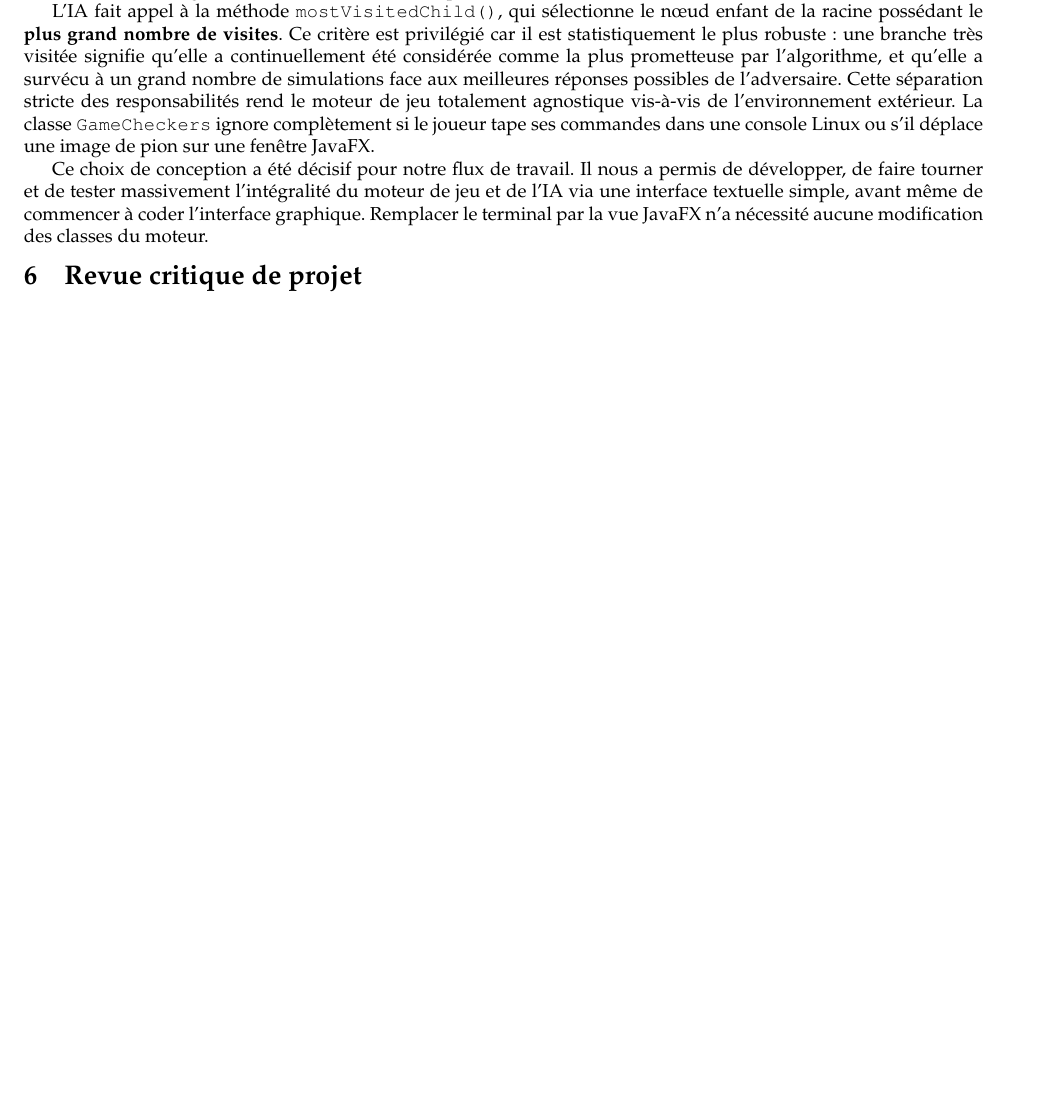
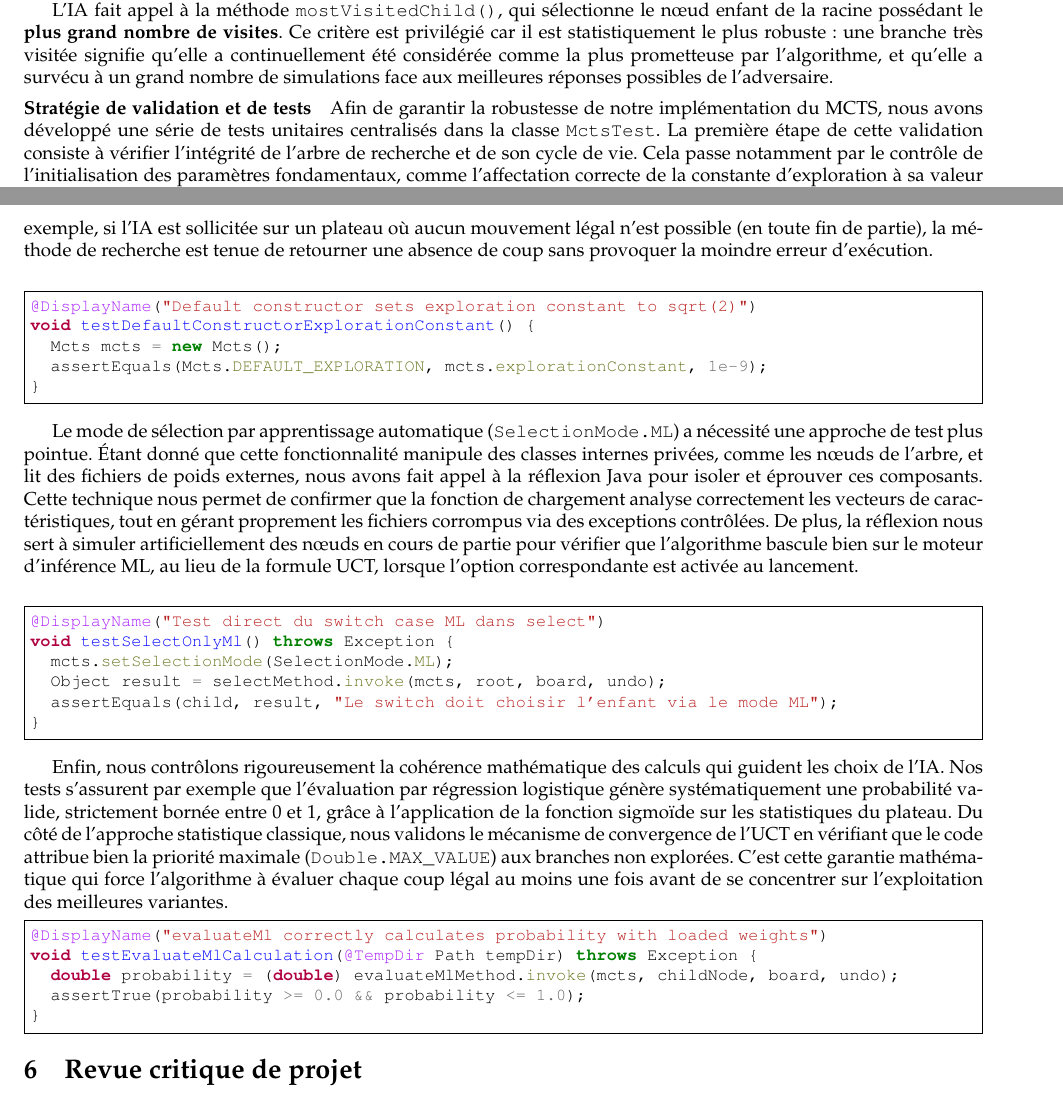
Before and after one commit to Larmure/Checkers, a LaTeX document (pdp/02-final/report.tex): part of page 14 of 15 before the commit and two parts of pages 13 and 14 of 15 after it, the two joined at a grey line, cut so that both start at the same text, the shorter picture padded with empty space. Compiled offline with pdfLaTeX.

Commit message:
Report: mcts tests section

```diff
--- a/pdp/02-final/report.tex
+++ b/pdp/02-final/report.tex
@@ -1153,9 +1155,64 @@ L'IA fait appel à la méthode \texttt{mostVisitedChild()}, qui sélectionne le
 \textbf{plus grand nombre de visites}. Ce critère est privilégié car il est statistiquement le plus robuste : une branche très visitée
 signifie qu'elle a continuellement été considérée comme la plus prometteuse par l'algorithme, et qu'elle a survécu à un grand nombre de
  simulations face aux meilleures réponses possibles de l'adversaire.
-Cette séparation stricte des responsabilités rend le moteur de jeu totalement agnostique vis-à-vis de l'environnement extérieur. La classe \texttt{GameCheckers} ignore complètement si le joueur tape ses commandes dans une console Linux ou s'il déplace une image de pion sur une fenêtre JavaFX.
 
-Ce choix de conception a été décisif pour notre flux de travail. Il nous a permis de développer, de faire tourner et de tester massivement l'intégralité du moteur de jeu et de l'IA via une interface textuelle simple, avant même de commencer à coder l'interface graphique. Remplacer le terminal par la vue JavaFX n'a nécessité aucune modification des classes du moteur.
+\paragraph{Stratégie de validation et de tests}
+
+Afin de garantir la robustesse de notre implémentation du MCTS, nous avons développé une série de tests unitaires centralisés dans la classe
+\texttt{MctsTest}. La première étape de cette validation consiste à vérifier l'intégrité de l'arbre de recherche et de son cycle de vie. Cela
+passe notamment par le contrôle de l'initialisation des paramètres fondamentaux, comme l'affectation correcte de la constante d'exploration à sa
+valeur théorique par défaut de $\sqrt{2}$. Nous nous assurons également de la stabilité de l'algorithme face aux cas limites. Par exemple, si l'IA
+est sollicitée sur un plateau où aucun mouvement légal n'est possible (en toute fin de partie), la méthode de recherche est tenue de retourner une
+absence de coup sans provoquer la moindre erreur d'exécution. \\
+
+{\small
+\begin{minted}[frame=single]{java}
+@DisplayName("Default constructor sets exploration constant to sqrt(2)")
+void testDefaultConstructorExplorationConstant() {
+  Mcts mcts = new Mcts();
+  assertEquals(Mcts.DEFAULT_EXPLORATION, mcts.explorationConstant, 1e-9);
+}
+\end{minted}
+}
+
+Le mode de sélection par apprentissage automatique (\texttt{SelectionMode.ML}) a nécessité une approche de test plus pointue. Étant donné que
+cette fonctionnalité manipule des classes internes privées, comme les nœuds de l'arbre, et lit des fichiers de poids externes, nous avons fait
+appel à la réflexion Java pour isoler et éprouver ces composants. Cette technique nous permet de confirmer que la fonction de chargement analyse
+ correctement les vecteurs de caractéristiques, tout en gérant proprement les fichiers corrompus via des exceptions contrôlées. De plus, la réflexion
+  nous sert à simuler artificiellement des nœuds en cours de partie pour vérifier que l'algorithme bascule bien sur le moteur d'inférence ML,
+  au lieu de la formule UCT, lorsque l'option correspondante est activée au lancement.\\
+
+{\small
+\begin{minted}[frame=single]{java}
+@DisplayName("Test direct du switch case ML dans select")
+void testSelectOnlyMl() throws Exception {
+  mcts.setSelectionMode(SelectionMode.ML);
+  Object result = selectMethod.invoke(mcts, root, board, undo);
+  assertEquals(child, result, "Le switch doit choisir l'enfant via le mode ML");
+}
+\end{minted}
+}
+
+Enfin, nous contrôlons rigoureusement la cohérence mathématique des calculs qui guident les choix de l'IA. Nos tests s'assurent par exemple que
+l'évaluation par régression logistique génère systématiquement une probabilité valide, strictement bornée entre 0 et 1, grâce à l'application de
+la fonction sigmoïde sur les statistiques du plateau. Du côté de l'approche statistique classique, nous validons le mécanisme de convergence de
+l'UCT en vérifiant que le code attribue bien la priorité maximale (\texttt{Double.MAX\_VALUE}) aux branches non explorées. C'est cette garantie
+mathématique qui force l'algorithme à évaluer chaque coup légal au moins une fois avant de se concentrer sur l'exploitation des meilleures variantes.
+
+{\small
+\begin{minted}[frame=single]{java}
+@DisplayName("evaluateMl correctly calculates probability with loaded weights")
+void testEvaluateMlCalculation(@TempDir Path tempDir) throws Exception {
+  double probability = (double) evaluateMlMethod.invoke(mcts, childNode, board, undo);
+  assertTrue(probability >= 0.0 && probability <= 1.0);
+}
+\end{minted}
+}
+
+% Je ne sais pas d'où ça sort
+% Cette séparation stricte des responsabilités rend le moteur de jeu totalement agnostique vis-à-vis de l'environnement extérieur. La classe \texttt{GameCheckers} ignore complètement si le joueur tape ses commandes dans une console Linux ou s'il déplace une image de pion sur une fenêtre JavaFX.
+
+% Ce choix de conception a été décisif pour notre flux de travail. Il nous a permis de développer, de faire tourner et de tester massivement l'intégralité du moteur de jeu et de l'IA via une interface textuelle simple, avant même de commencer à coder l'interface graphique. Remplacer le terminal par la vue JavaFX n'a nécessité aucune modification des classes du moteur.
 
 \section{Revue critique de projet}
 
```
Also changed, not shown: pdp/02-final/report.pdf, pdp/02-final/report.tex (28 more changed lines).
